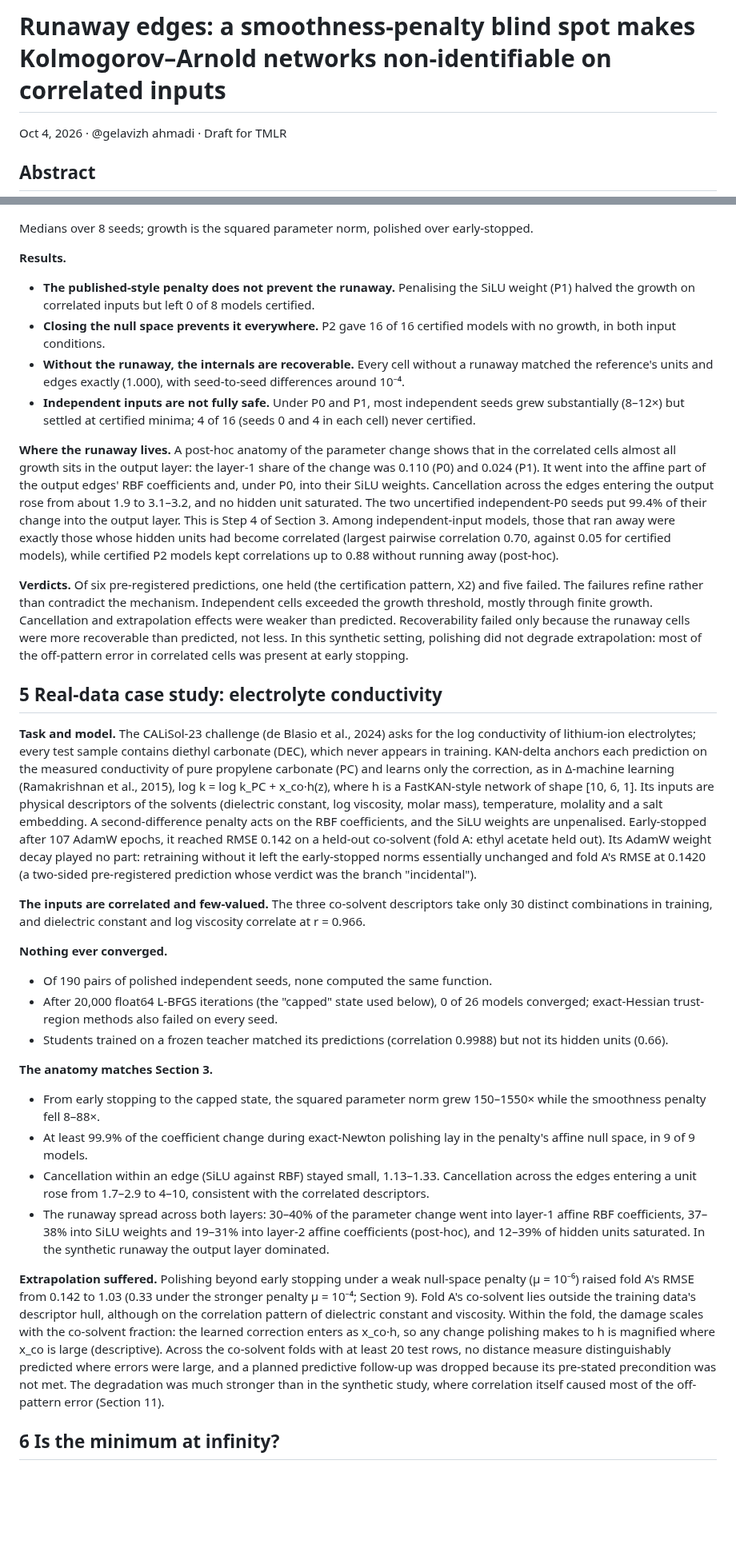
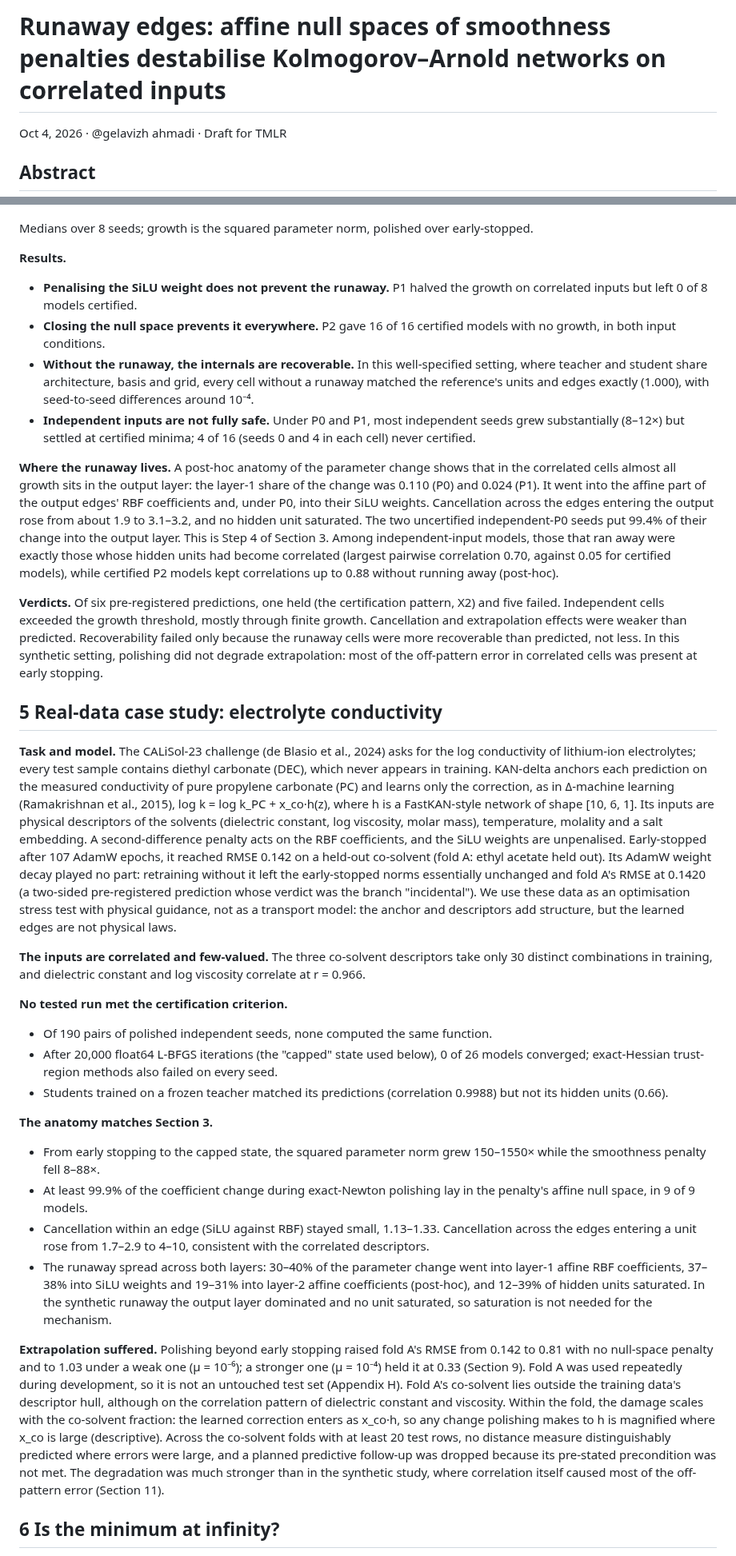
Before and after one commit to drgelavizhahmadi-dotcom/battery_hacketon, a Markdown page: paper2/draft/paper2_draft.md, 2 parts joined by grey strips. Shown at 80% size. Drawn GitHub-style; blank space fills up the shorter version.

```diff
--- a/paper2/draft/paper2_draft.md
+++ b/paper2/draft/paper2_draft.md
@@ -1,4 +1,4 @@
-# Runaway edges: a smoothness-penalty blind spot makes Kolmogorov–Arnold networks non-identifiable on correlated inputs
+# Runaway edges: affine null spaces of smoothness penalties destabilise Kolmogorov–Arnold networks on correlated inputs
 
 Oct 4, 2026 · @gelavizh ahmadi · Draft for TMLR
 
@@ -98,22 +100,22 @@ Medians over 8 seeds; growth is the squared parameter norm, polished over early-
 
 **Results.**
 
-- **The published-style penalty does not prevent the runaway.** Penalising the SiLU weight (P1) halved the growth on correlated inputs but left 0 of 8 models certified.
+- **Penalising the SiLU weight does not prevent the runaway.** P1 halved the growth on correlated inputs but left 0 of 8 models certified.
 - **Closing the null space prevents it everywhere.** P2 gave 16 of 16 certified models with no growth, in both input conditions.
-- **Without the runaway, the internals are recoverable.** Every cell without a runaway matched the reference's units and edges exactly (1.000), with seed-to-seed differences around 10⁻⁴.
+- **Without the runaway, the internals are recoverable.** In this well-specified setting, where teacher and student share architecture, basis and grid, every cell without a runaway matched the reference's units and edges exactly (1.000), with seed-to-seed differences around 10⁻⁴.
 - **Independent inputs are not fully safe.** Under P0 and P1, most independent seeds grew substantially (8–12×) but settled at certified minima; 4 of 16 (seeds 0 and 4 in each cell) never certified.
 
 **Where the runaway lives.** A post-hoc anatomy of the parameter change shows that in the correlated cells almost all growth sits in the output layer: the layer-1 share of the change was 0.110 (P0) and 0.024 (P1). It went into the affine part of the output edges' RBF coefficients and, under P0, into their SiLU weights. Cancellation across the edges entering the output rose from about 1.9 to 3.1–3.2, and no hidden unit saturated. The two uncertified independent-P0 seeds put 99.4% of their change into the output layer. This is Step 4 of Section 3. Among independent-input models, those that ran away were exactly those whose hidden units had become correlated (largest pairwise correlation 0.70, against 0.05 for certified models), while certified P2 models kept correlations up to 0.88 without running away (post-hoc).
 
-**Verdicts.** Of six pre-registered predictions, one held (the certification pattern, X2) and five failed. The failures refine rather than contradict the mechanism. Independent cells exceeded the growth threshold, mostly through finite growth. Cancellation and extrapolation effects were weaker than predicted. Recoverability failed only because the runaway cells were more recoverable than predicted, not less. In this synthetic setting, polishing did not degrade extrapolation: most of the off-pattern error in correlated cells was present at early stopping.
+**Verdicts.** Of six pre-registered predictions, one held (the certification pattern, X2) and five failed. Independent cells exceeded the growth threshold, mostly through finite growth. Cancellation and extrapolation effects were weaker than predicted. Recoverability failed only because the runaway cells were more recoverable than predicted, not less. In this synthetic setting, polishing did not degrade extrapolation: most of the off-pattern error in correlated cells was present at early stopping.
 
 ## 5 Real-data case study: electrolyte conductivity
 
-**Task and model.** The CALiSol-23 challenge (de Blasio et al., 2024) asks for the log conductivity of lithium-ion electrolytes; every test sample contains diethyl carbonate (DEC), which never appears in training. KAN-delta anchors each prediction on the measured conductivity of pure propylene carbonate (PC) and learns only the correction, as in Δ-machine learning (Ramakrishnan et al., 2015), log k = log k\_PC + x\_co·h(z), where h is a FastKAN-style network of shape \[10, 6, 1\]. Its inputs are physical descriptors of the solvents (dielectric constant, log viscosity, molar mass), temperature, molality and a salt embedding. A second-difference penalty acts on the RBF coefficients, and the SiLU weights are unpenalised. Early-stopped after 107 AdamW epochs, it reached RMSE 0.142 on a held-out co-solvent (fold A: ethyl acetate held out). Its AdamW weight decay played no part: retraining without it left the early-stopped norms essentially unchanged and fold A's RMSE at 0.1420 (a two-sided pre-registered prediction whose verdict was the branch "incidental").
+**Task and model.** The CALiSol-23 challenge (de Blasio et al., 2024) asks for the log conductivity of lithium-ion electrolytes; every test sample contains diethyl carbonate (DEC), which never appears in training. KAN-delta anchors each prediction on the measured conductivity of pure propylene carbonate (PC) and learns only the correction, as in Δ-machine learning (Ramakrishnan et al., 2015), log k = log k\_PC + x\_co·h(z), where h is a FastKAN-style network of shape \[10, 6, 1\]. Its inputs are physical descriptors of the solvents (dielectric constant, log viscosity, molar mass), temperature, molality and a salt embedding. A second-difference penalty acts on the RBF coefficients, and the SiLU weights are unpenalised. Early-stopped after 107 AdamW epochs, it reached RMSE 0.142 on a held-out co-solvent (fold A: ethyl acetate held out). Its AdamW weight decay played no part: retraining without it left the early-stopped norms essentially unchanged and fold A's RMSE at 0.1420 (a two-sided pre-registered prediction whose verdict was the branch "incidental"). We use these data as an optimisation stress test with physical guidance, not as a transport model: the anchor and descriptors add structure, but the learned edges are not physical laws.
 
 **The inputs are correlated and few-valued.** The three co-solvent descriptors take only 30 distinct combinations in training, and dielectric constant and log viscosity correlate at r = 0.966.
 
-**Nothing ever converged.**
+**No tested run met the certification criterion.**
 
 - Of 190 pairs of polished independent seeds, none computed the same function.
 - After 20,000 float64 L-BFGS iterations (the "capped" state used below), 0 of 26 models converged; exact-Hessian trust-region methods also failed on every seed.
@@ -124,9 +126,9 @@ Medians over 8 seeds; growth is the squared parameter norm, polished over early-
 - From early stopping to the capped state, the squared parameter norm grew 150–1550× while the smoothness penalty fell 8–88×.
 - At least 99.9% of the coefficient change during exact-Newton polishing lay in the penalty's affine null space, in 9 of 9 models.
 - Cancellation within an edge (SiLU against RBF) stayed small, 1.13–1.33. Cancellation across the edges entering a unit rose from 1.7–2.9 to 4–10, consistent with the correlated descriptors.
-- The runaway spread across both layers: 30–40% of the parameter change went into layer-1 affine RBF coefficients, 37–38% into SiLU weights and 19–31% into layer-2 affine coefficients (post-hoc), and 12–39% of hidden units saturated. In the synthetic runaway the output layer dominated.
+- The runaway spread across both layers: 30–40% of the parameter change went into layer-1 affine RBF coefficients, 37–38% into SiLU weights and 19–31% into layer-2 affine coefficients (post-hoc), and 12–39% of hidden units saturated. In the synthetic runaway the output layer dominated and no unit saturated, so saturation is not needed for the mechanism.
 
-**Extrapolation suffered.** Polishing beyond early stopping under a weak null-space penalty (μ = 10⁻⁶) raised fold A's RMSE from 0.142 to 1.03 (0.33 under the stronger penalty μ = 10⁻⁴; Section 9). Fold A's co-solvent lies outside the training data's descriptor hull, although on the correlation pattern of dielectric constant and viscosity. Within the fold, the damage scales with the co-solvent fraction: the learned correction enters as x\_co·h, so any change polishing makes to h is magnified where x\_co is large (descriptive). Across the co-solvent folds with at least 20 test rows, no distance measure distinguishably predicted where errors were large, and a planned predictive follow-up was dropped because its pre-stated precondition was not met. The degradation was much stronger than in the synthetic study, where correlation itself caused most of the off-pattern error (Section 11).
+**Extrapolation suffered.** Polishing beyond early stopping raised fold A's RMSE from 0.142 to 0.81 with no null-space penalty and to 1.03 under a weak one (μ = 10⁻⁶); a stronger one (μ = 10⁻⁴) held it at 0.33 (Section 9). Fold A was used repeatedly during development, so it is not an untouched test set (Appendix H). Fold A's co-solvent lies outside the training data's descriptor hull, although on the correlation pattern of dielectric constant and viscosity. Within the fold, the damage scales with the co-solvent fraction: the learned correction enters as x\_co·h, so any change polishing makes to h is magnified where x\_co is large (descriptive). Across the co-solvent folds with at least 20 test rows, no distance measure distinguishably predicted where errors were large, and a planned predictive follow-up was dropped because its pre-stated precondition was not met. The degradation was much stronger than in the synthetic study, where correlation itself caused most of the off-pattern error (Section 11).
 
 ## 6 Is the minimum at infinity?
 
```
Also changed, not shown: other parts of paper2/draft/paper2_draft.md (+26 -22 lines).
